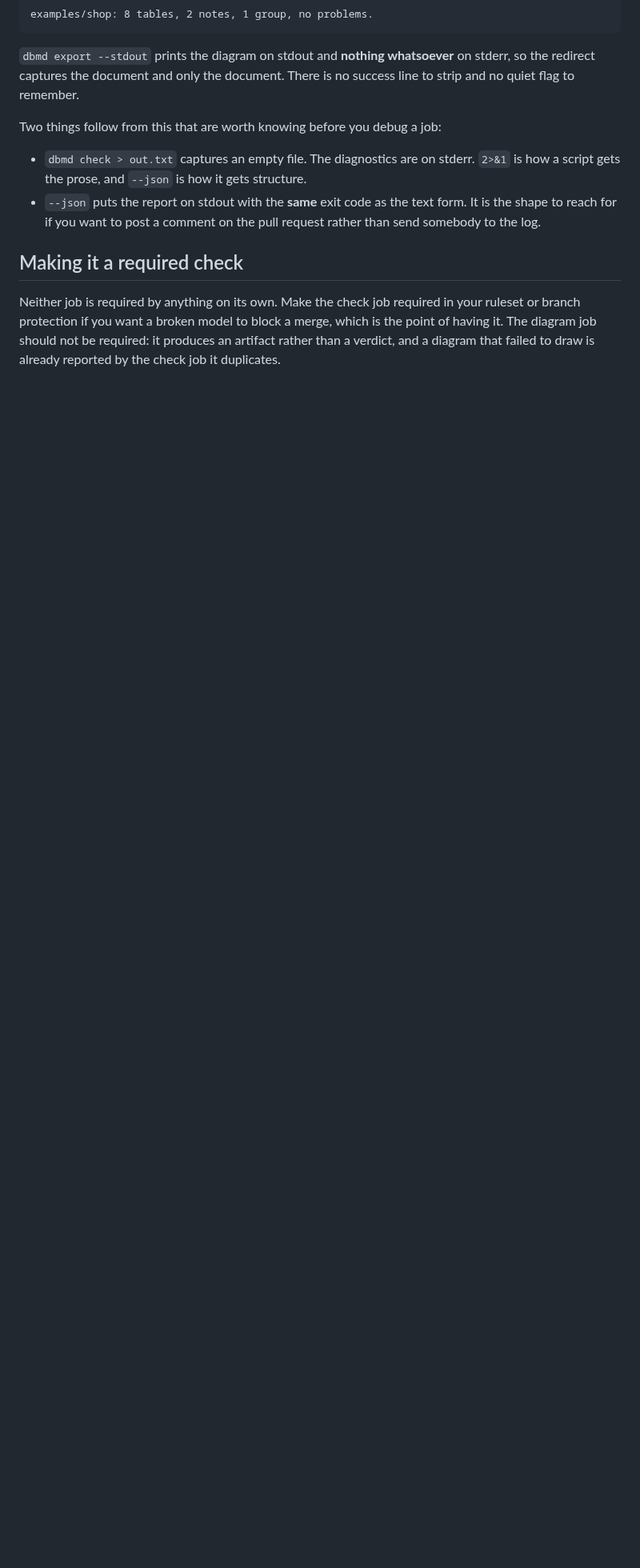
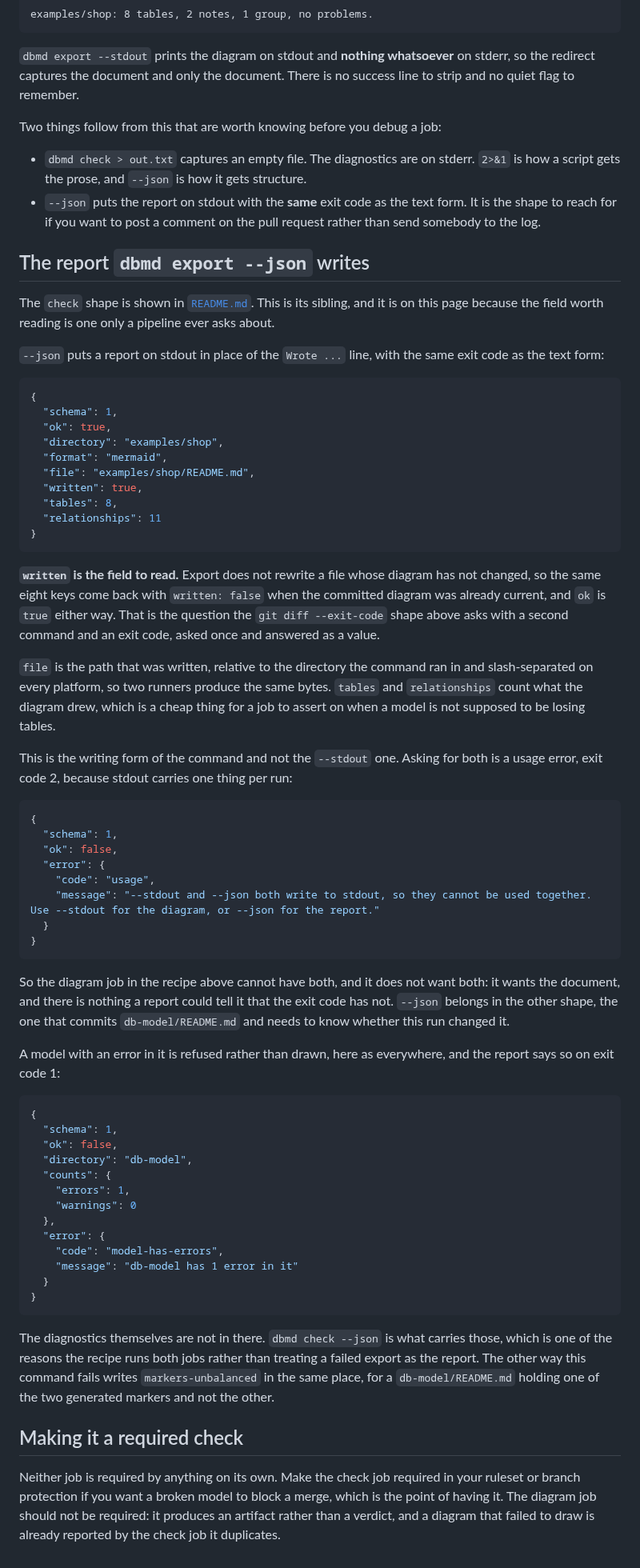
Before and after one commit to BlakeHastings/dbmd, a Markdown page: docs/ci.md, the part around the change. Shown at 80% size. Drawn GitHub-style; blank space fills up the shorter version.

Commit message:
dbmd-d23: the export --json shape, on the page its caller reads (#161)
ADR 0006 rule 3 says the shape of every --json payload is documented and
versioned. Versioned was true. Documented was true for check and for import,
and `dbmd export --json` was shown in neither README.md nor anything under
docs/. Six of its eight keys appear in no other command's payload, so there was
nothing to infer it from either. The only trace of it was a list of field names
in ADR 0023's consequences, which is a record of a decision rather than a shape
a reader can see.

docs/ci.md gets the section, not README.md. `written` is how a caller tells
"the diagram changed" from "the diagram was already right", which is a question
a pipeline asks and a person at a terminal reads off the "Wrote ..." line. That
page is the one the pipeline's author reads, it already carries a recipe that
runs export, and it says in its first line where the check sibling lives.

Shown rather than tabulated, which is how this project documents a shape: the
eight-key report, the usage error that refuses --stdout and --json together,
and the model-has-errors report on exit 1. Every block was run. No example
writes into the tree, and the measuring was done against a copy of
examples/shop outside the repository for the reason ADR 0023 gives.

ADR 0006 gets the correction appended rather than a new number. Nothing was
decided that ADR 0023 had not already decided about the payload, and the one
new choice, which page shows it, is a correction to that record's own claim.

The amendment also records a finding: refs and query both already take --json,
contrary to what dbmd-d23 says, so rule 3's "every command that reports
anything" is not overstated by those two. No flag was added. Neither of those
two shapes is shown anywhere, and that is left as a finding rather than closed
by guessing at a page for it.


Claude-Session: https://claude.ai/code/session_01Dk72rgRy5otKkGtEUmevnZ

Co-authored-by: Claude Opus 5 <noreply@anthropic.com>

````diff
--- a/docs/ci.md
+++ b/docs/ci.md
@@ -206,6 +206,83 @@ Two things follow from this that are worth knowing before you debug a job:
   form. It is the shape to reach for if you want to post a comment on the pull
   request rather than send somebody to the log.
 
+## The report `dbmd export --json` writes
+
+The `check` shape is shown in [`README.md`](../README.md#the-commands). This is
+its sibling, and it is on this page because the field worth reading is one only
+a pipeline ever asks about.
+
+`--json` puts a report on stdout in place of the `Wrote ...` line, with the same
+exit code as the text form:
+
+```json
+{
+  "schema": 1,
+  "ok": true,
+  "directory": "examples/shop",
+  "format": "mermaid",
+  "file": "examples/shop/README.md",
+  "written": true,
+  "tables": 8,
+  "relationships": 11
+}
+```
+
+**`written` is the field to read.** Export does not rewrite a file whose diagram
+has not changed, so the same eight keys come back with `written: false` when the
+committed diagram was already current, and `ok` is `true` either way. That is the
+question the `git diff --exit-code` shape above asks with a second command and an
+exit code, asked once and answered as a value.
+
+`file` is the path that was written, relative to the directory the command ran
+in and slash-separated on every platform, so two runners produce the same bytes.
+`tables` and `relationships` count what the diagram drew, which is a cheap thing
+for a job to assert on when a model is not supposed to be losing tables.
+
+This is the writing form of the command and not the `--stdout` one. Asking for
+both is a usage error, exit code 2, because stdout carries one thing per run:
+
+```json
+{
+  "schema": 1,
+  "ok": false,
+  "error": {
+    "code": "usage",
+    "message": "--stdout and --json both write to stdout, so they cannot be used together. Use --stdout for the diagram, or --json for the report."
+  }
+}
+```
+
+So the diagram job in the recipe above cannot have both, and it does not want
+both: it wants the document, and there is nothing a report could tell it that the
+exit code has not. `--json` belongs in the other shape, the one that commits
+`db-model/README.md` and needs to know whether this run changed it.
+
+A model with an error in it is refused rather than drawn, here as everywhere, and
+the report says so on exit code 1:
+
+```json
+{
+  "schema": 1,
+  "ok": false,
+  "directory": "db-model",
+  "counts": {
+    "errors": 1,
+    "warnings": 0
+  },
+  "error": {
+    "code": "model-has-errors",
+    "message": "db-model has 1 error in it"
+  }
+}
+```
+
+The diagnostics themselves are not in there. `dbmd check --json` is what carries
+those, which is one of the reasons the recipe runs both jobs rather than treating
+a failed export as the report. The other way this command fails writes
+`markers-unbalanced` in the same place, for a `db-model/README.md` holding one of
+the two generated markers and not the other.
+
 ## Making it a required check
 
 Neither job is required by anything on its own. Make the check job required in
````
Also changed, not shown: 1 other file.
